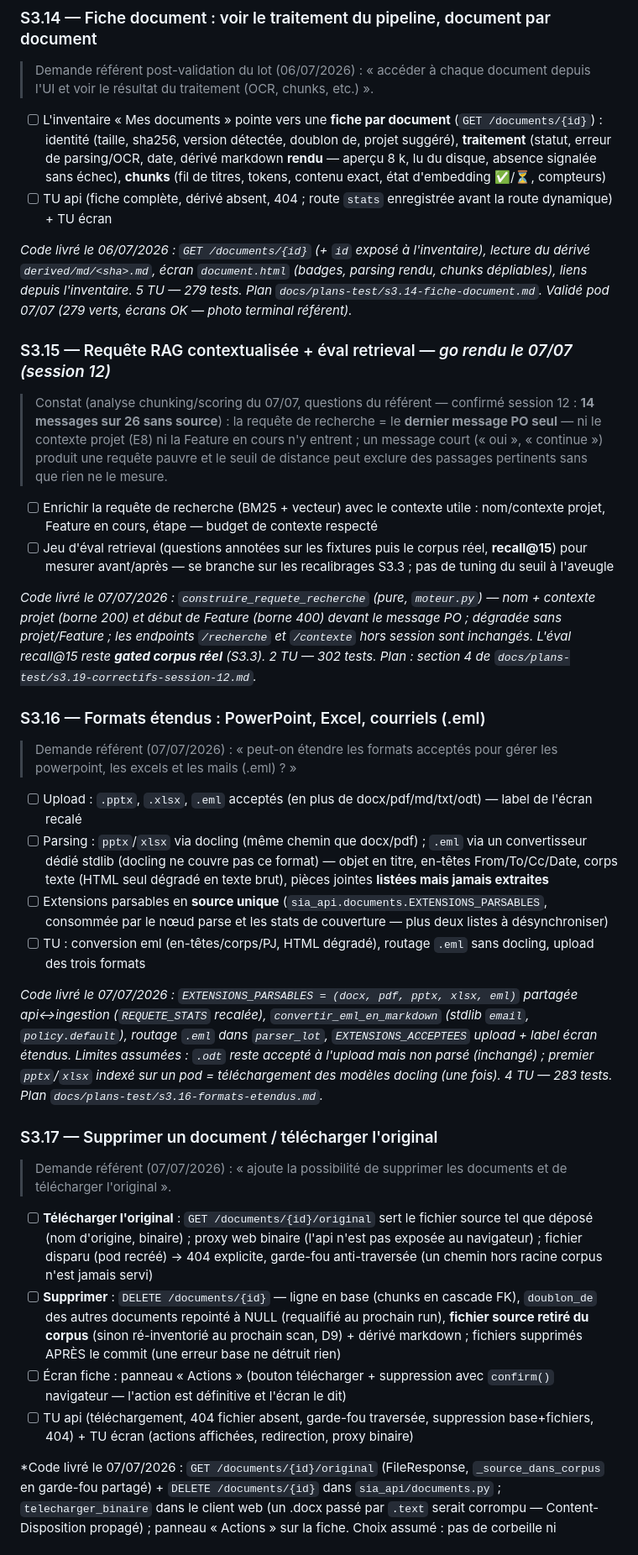
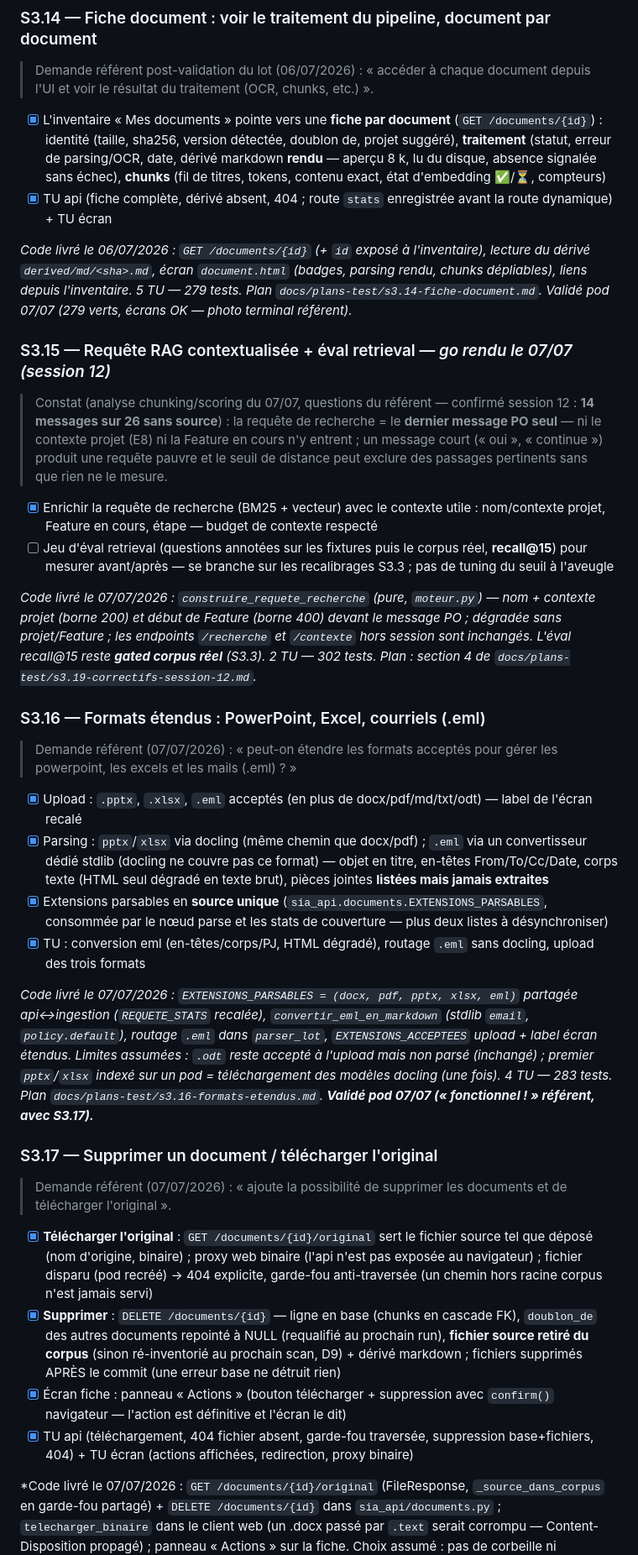
Before and after one commit to jdly956/GRIAC, a Markdown page: docs/sprint-3-backlog.md, the part around one of its changes. Shown at 84% size. GitHub-like rendering.

```diff
--- a/docs/sprint-3-backlog.md
+++ b/docs/sprint-3-backlog.md
@@ -117,8 +117,8 @@ Critères d'acceptation :
 
 > Demande référent post-validation du lot (06/07/2026) : « accéder à chaque document depuis l'UI et voir le résultat du traitement (OCR, chunks, etc.) ».
 
-- [ ] L'inventaire « Mes documents » pointe vers une **fiche par document** (`GET /documents/{id}`) : identité (taille, sha256, version détectée, doublon de, projet suggéré), **traitement** (statut, erreur de parsing/OCR, date, dérivé markdown **rendu** — aperçu 8 k, lu du disque, absence signalée sans échec), **chunks** (fil de titres, tokens, contenu exact, état d'embedding ✅/⏳, compteurs)
-- [ ] TU api (fiche complète, dérivé absent, 404 ; route `stats` enregistrée avant la route dynamique) + TU écran
+- [x] L'inventaire « Mes documents » pointe vers une **fiche par document** (`GET /documents/{id}`) : identité (taille, sha256, version détectée, doublon de, projet suggéré), **traitement** (statut, erreur de parsing/OCR, date, dérivé markdown **rendu** — aperçu 8 k, lu du disque, absence signalée sans échec), **chunks** (fil de titres, tokens, contenu exact, état d'embedding ✅/⏳, compteurs)
+- [x] TU api (fiche complète, dérivé absent, 404 ; route `stats` enregistrée avant la route dynamique) + TU écran
 
 *Code livré le 06/07/2026 : `GET /documents/{id}` (+ `id` exposé à l'inventaire), lecture du dérivé `derived/md/<sha>.md`, écran `document.html` (badges, parsing rendu, chunks dépliables), liens depuis l'inventaire. 5 TU — 279 tests. Plan `docs/plans-test/s3.14-fiche-document.md`. Validé pod 07/07 (279 verts, écrans OK — photo terminal référent).*
 
@@ -126,7 +126,7 @@ Critères d'acceptation :
 
 > Constat (analyse chunking/scoring du 07/07, questions du référent — confirmé session 12 : **14 messages sur 26 sans source**) : la requête de recherche = le **dernier message PO seul** — ni le contexte projet (E8) ni la Feature en cours n'y entrent ; un message court (« oui », « continue ») produit une requête pauvre et le seuil de distance peut exclure des passages pertinents sans que rien ne le mesure.
 
-- [ ] Enrichir la requête de recherche (BM25 + vecteur) avec le contexte utile : nom/contexte projet, Feature en cours, étape — budget de contexte respecté
+- [x] Enrichir la requête de recherche (BM25 + vecteur) avec le contexte utile : nom/contexte projet, Feature en cours, étape — budget de contexte respecté
 - [ ] Jeu d'éval retrieval (questions annotées sur les fixtures puis le corpus réel, **recall@15**) pour mesurer avant/après — se branche sur les recalibrages S3.3 ; pas de tuning du seuil à l'aveugle
 
 *Code livré le 07/07/2026 : `construire_requete_recherche` (pure, `moteur.py`) — nom + contexte projet (borne 200) et début de Feature (borne 400) devant le message PO ; dégradée sans projet/Feature ; les endpoints `/recherche` et `/contexte` hors session sont inchangés. L'éval recall@15 reste **gated corpus réel** (S3.3). 2 TU — 302 tests. Plan : section 4 de `docs/plans-test/s3.19-correctifs-session-12.md`.*
@@ -135,21 +135,21 @@ Critères d'acceptation :
 
 > Demande référent (07/07/2026) : « peut-on étendre les formats acceptés pour gérer les powerpoint, les excels et les mails (.eml) ? »
 
-- [ ] Upload : `.pptx`, `.xlsx`, `.eml` acceptés (en plus de docx/pdf/md/txt/odt) — label de l'écran recalé
-- [ ] Parsing : `pptx`/`xlsx` via docling (même chemin que docx/pdf) ; `.eml` via un convertisseur dédié stdlib (docling ne couvre pas ce format) — objet en titre, en-têtes From/To/Cc/Date, corps texte (HTML seul dégradé en texte brut), pièces jointes **listées mais jamais extraites**
-- [ ] Extensions parsables en **source unique** (`sia_api.documents.EXTENSIONS_PARSABLES`, consommée par le nœud parse et les stats de couverture — plus deux listes à désynchroniser)
-- [ ] TU : conversion eml (en-têtes/corps/PJ, HTML dégradé), routage `.eml` sans docling, upload des trois formats
+- [x] Upload : `.pptx`, `.xlsx`, `.eml` acceptés (en plus de docx/pdf/md/txt/odt) — label de l'écran recalé
+- [x] Parsing : `pptx`/`xlsx` via docling (même chemin que docx/pdf) ; `.eml` via un convertisseur dédié stdlib (docling ne couvre pas ce format) — objet en titre, en-têtes From/To/Cc/Date, corps texte (HTML seul dégradé en texte brut), pièces jointes **listées mais jamais extraites**
+- [x] Extensions parsables en **source unique** (`sia_api.documents.EXTENSIONS_PARSABLES`, consommée par le nœud parse et les stats de couverture — plus deux listes à désynchroniser)
+- [x] TU : conversion eml (en-têtes/corps/PJ, HTML dégradé), routage `.eml` sans docling, upload des trois formats
 
-*Code livré le 07/07/2026 : `EXTENSIONS_PARSABLES = (docx, pdf, pptx, xlsx, eml)` partagée api↔ingestion (`REQUETE_STATS` recalée), `convertir_eml_en_markdown` (stdlib `email`, `policy.default`), routage `.eml` dans `parser_lot`, `EXTENSIONS_ACCEPTEES` upload + label écran étendus. Limites assumées : `.odt` reste accepté à l'upload mais non parsé (inchangé) ; premier `pptx`/`xlsx` indexé sur un pod = téléchargement des modèles docling (une fois). 4 TU — 283 tests. Plan `docs/plans-test/s3.16-formats-etendus.md`.*
+*Code livré le 07/07/2026 : `EXTENSIONS_PARSABLES = (docx, pdf, pptx, xlsx, eml)` partagée api↔ingestion (`REQUETE_STATS` recalée), `convertir_eml_en_markdown` (stdlib `email`, `policy.default`), routage `.eml` dans `parser_lot`, `EXTENSIONS_ACCEPTEES` upload + label écran étendus. Limites assumées : `.odt` reste accepté à l'upload mais non parsé (inchangé) ; premier `pptx`/`xlsx` indexé sur un pod = téléchargement des modèles docling (une fois). 4 TU — 283 tests. Plan `docs/plans-test/s3.16-formats-etendus.md`. **Validé pod 07/07 (« fonctionnel ! » référent, avec S3.17).***
 
 ### S3.17 — Supprimer un document / télécharger l'original
 
 > Demande référent (07/07/2026) : « ajoute la possibilité de supprimer les documents et de télécharger l'original ».
 
-- [ ] **Télécharger l'original** : `GET /documents/{id}/original` sert le fichier source tel que déposé (nom d'origine, binaire) ; proxy web binaire (l'api n'est pas exposée au navigateur) ; fichier disparu (pod recréé) → 404 explicite, garde-fou anti-traversée (un chemin hors racine corpus n'est jamais servi)
-- [ ] **Supprimer** : `DELETE /documents/{id}` — ligne en base (chunks en cascade FK), `doublon_de` des autres documents repointé à NULL (requalifié au prochain run), **fichier source retiré du corpus** (sinon ré-inventorié au prochain scan, D9) + dérivé markdown ; fichiers supprimés APRÈS le commit (une erreur base ne détruit rien)
-- [ ] Écran fiche : panneau « Actions » (bouton télécharger + suppression avec `confirm()` navigateur — l'action est définitive et l'écran le dit)
-- [ ] TU api (téléchargement, 404 fichier absent, garde-fou traversée, suppression base+fichiers, 404) + TU écran (actions affichées, redirection, proxy binaire)
+- [x] **Télécharger l'original** : `GET /documents/{id}/original` sert le fichier source tel que déposé (nom d'origine, binaire) ; proxy web binaire (l'api n'est pas exposée au navigateur) ; fichier disparu (pod recréé) → 404 explicite, garde-fou anti-traversée (un chemin hors racine corpus n'est jamais servi)
+- [x] **Supprimer** : `DELETE /documents/{id}` — ligne en base (chunks en cascade FK), `doublon_de` des autres documents repointé à NULL (requalifié au prochain run), **fichier source retiré du corpus** (sinon ré-inventorié au prochain scan, D9) + dérivé markdown ; fichiers supprimés APRÈS le commit (une erreur base ne détruit rien)
+- [x] Écran fiche : panneau « Actions » (bouton télécharger + suppression avec `confirm()` navigateur — l'action est définitive et l'écran le dit)
+- [x] TU api (téléchargement, 404 fichier absent, garde-fou traversée, suppression base+fichiers, 404) + TU écran (actions affichées, redirection, proxy binaire)
 
 *Code livré le 07/07/2026 : `GET /documents/{id}/original` (FileResponse, `_source_dans_corpus` en garde-fou partagé) + `DELETE /documents/{id}` dans `sia_api/documents.py` ; `telecharger_binaire` dans le client web (un .docx passé par `.text` serait corrompu — Content-Disposition propagé) ; panneau « Actions » sur la fiche. Choix assumé : pas de corbeille ni d'archivage — suppression définitive assumée à l'écran (contrairement aux sessions S3.13, archivées jamais détruites : un document se redépose, une session ne se rejoue pas). 8 TU — 291 tests. Plan `docs/plans-test/s3.17-suppression-original.md`. **Validé pod 07/07 (« fonctionnel ! » référent, avec S3.16).**
 
```
Also changed, not shown: other parts of docs/sprint-3-backlog.md (+15 -15 lines), SESSIONS.md (+8 -4 lines).
